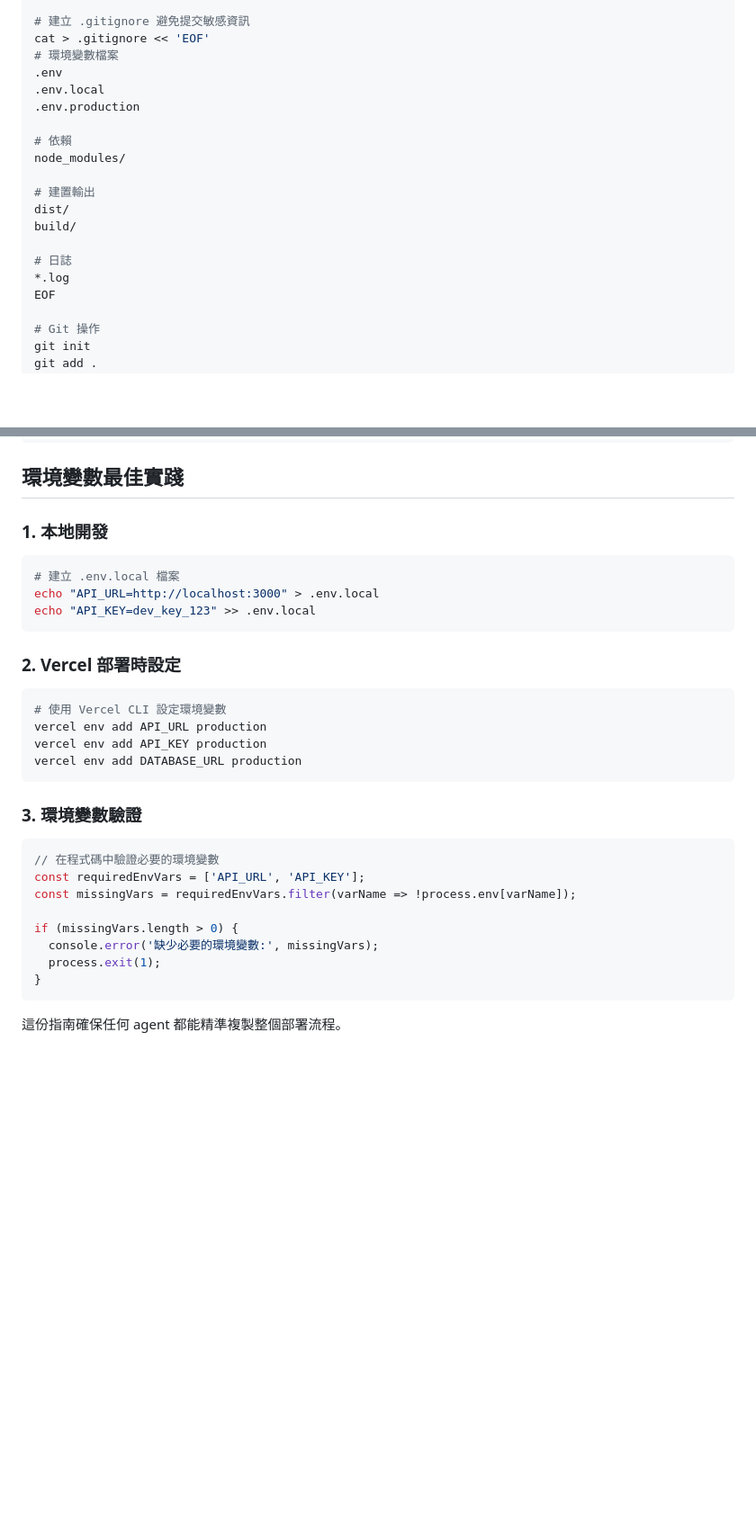
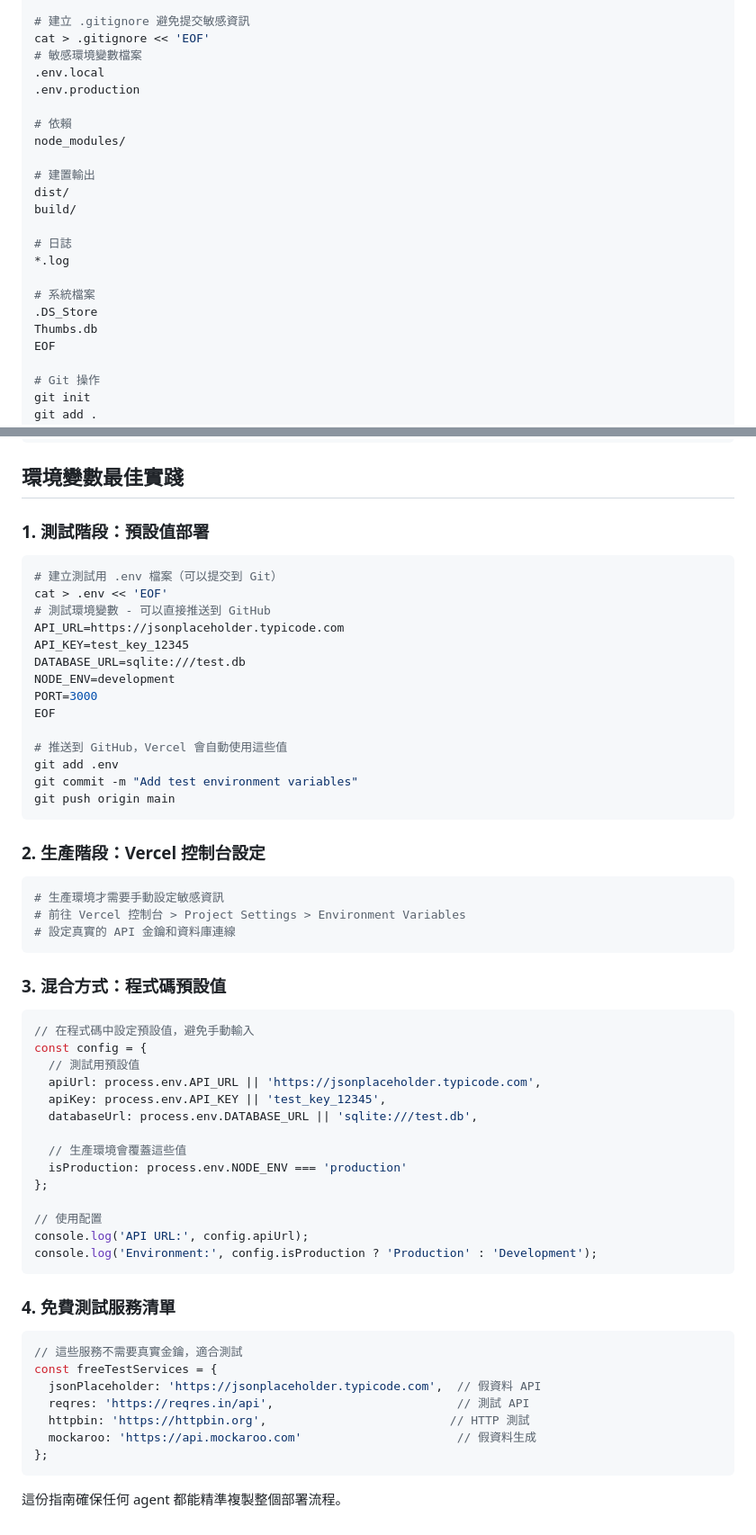
Before and after one commit to dreamsprouts/mo-test, a Markdown page: DEPLOYMENT_GUIDE.md, 2 parts joined by grey strips. Shown at 90% size. Rendered like a GitHub page; blank space fills up the shorter version.

Commit message:
Add test environment variables setup to avoid manual Vercel configuration

````diff
--- a/DEPLOYMENT_GUIDE.md
+++ b/DEPLOYMENT_GUIDE.md
@@ -421,8 +469,7 @@ EOF
 
 # 建立 .gitignore 避免提交敏感資訊
 cat > .gitignore << 'EOF'
-# 環境變數檔案
-.env
+# 敏感環境變數檔案
 .env.local
 .env.production
 
@@ -435,6 +482,10 @@ build/
 
 # 日誌
 *.log
+
+# 系統檔案
+.DS_Store
+Thumbs.db
 EOF
 
 # Git 操作
@@ -452,31 +503,58 @@ echo "記得在 Vercel 控制台設定生產環境變數！"
 
 ## 環境變數最佳實踐
 
-### 1. 本地開發
+### 1. 測試階段：預設值部署
 ```bash
-# 建立 .env.local 檔案
-echo "API_URL=http://localhost:3000" > .env.local
-echo "API_KEY=dev_key_123" >> .env.local
+# 建立測試用 .env 檔案（可以提交到 Git）
+cat > .env << 'EOF'
+# 測試環境變數 - 可以直接推送到 GitHub
+API_URL=https://jsonplaceholder.typicode.com
+API_KEY=test_key_12345
+DATABASE_URL=sqlite:///test.db
+NODE_ENV=development
+PORT=3000
+EOF
+
+# 推送到 GitHub，Vercel 會自動使用這些值
+git add .env
+git commit -m "Add test environment variables"
+git push origin main
 ```
 
-### 2. Vercel 部署時設定
+### 2. 生產階段：Vercel 控制台設定
 ```bash
-# 使用 Vercel CLI 設定環境變數
-vercel env add API_URL production
-vercel env add API_KEY production
-vercel env add DATABASE_URL production
+# 生產環境才需要手動設定敏感資訊
+# 前往 Vercel 控制台 > Project Settings > Environment Variables
+# 設定真實的 API 金鑰和資料庫連線
 ```
 
-### 3. 環境變數驗證
+### 3. 混合方式：程式碼預設值
 ```javascript
-// 在程式碼中驗證必要的環境變數
-const requiredEnvVars = ['API_URL', 'API_KEY'];
-const missingVars = requiredEnvVars.filter(varName => !process.env[varName]);
+// 在程式碼中設定預設值，避免手動輸入
+const config = {
+  // 測試用預設值
+  apiUrl: process.env.API_URL || 'https://jsonplaceholder.typicode.com',
+  apiKey: process.env.API_KEY || 'test_key_12345',
+  databaseUrl: process.env.DATABASE_URL || 'sqlite:///test.db',
 
-if (missingVars.length > 0) {
-  console.error('缺少必要的環境變數:', missingVars);
-  process.exit(1);
-}
+  // 生產環境會覆蓋這些值
+  isProduction: process.env.NODE_ENV === 'production'
+};
+
+// 使用配置
+console.log('API URL:', config.apiUrl);
+console.log('Environment:', config.isProduction ? 'Production' : 'Development');
+```
+
+### 4. 免費測試服務清單
+```javascript
+// 這些服務不需要真實金鑰，適合測試
+const freeTestServices = {
+  jsonPlaceholder: 'https://jsonplaceholder.typicode.com',  // 假資料 API
+  reqres: 'https://reqres.in/api',                          // 測試 API
+  httpbin: 'https://httpbin.org',                          // HTTP 測試
+  mockaroo: 'https://api.mockaroo.com'                      // 假資料生成
+};
 ```
 
 這份指南確保任何 agent 都能精準複製整個部署流程。
````
Also changed, not shown: other parts of DEPLOYMENT_GUIDE.md (+53 -5 lines).
